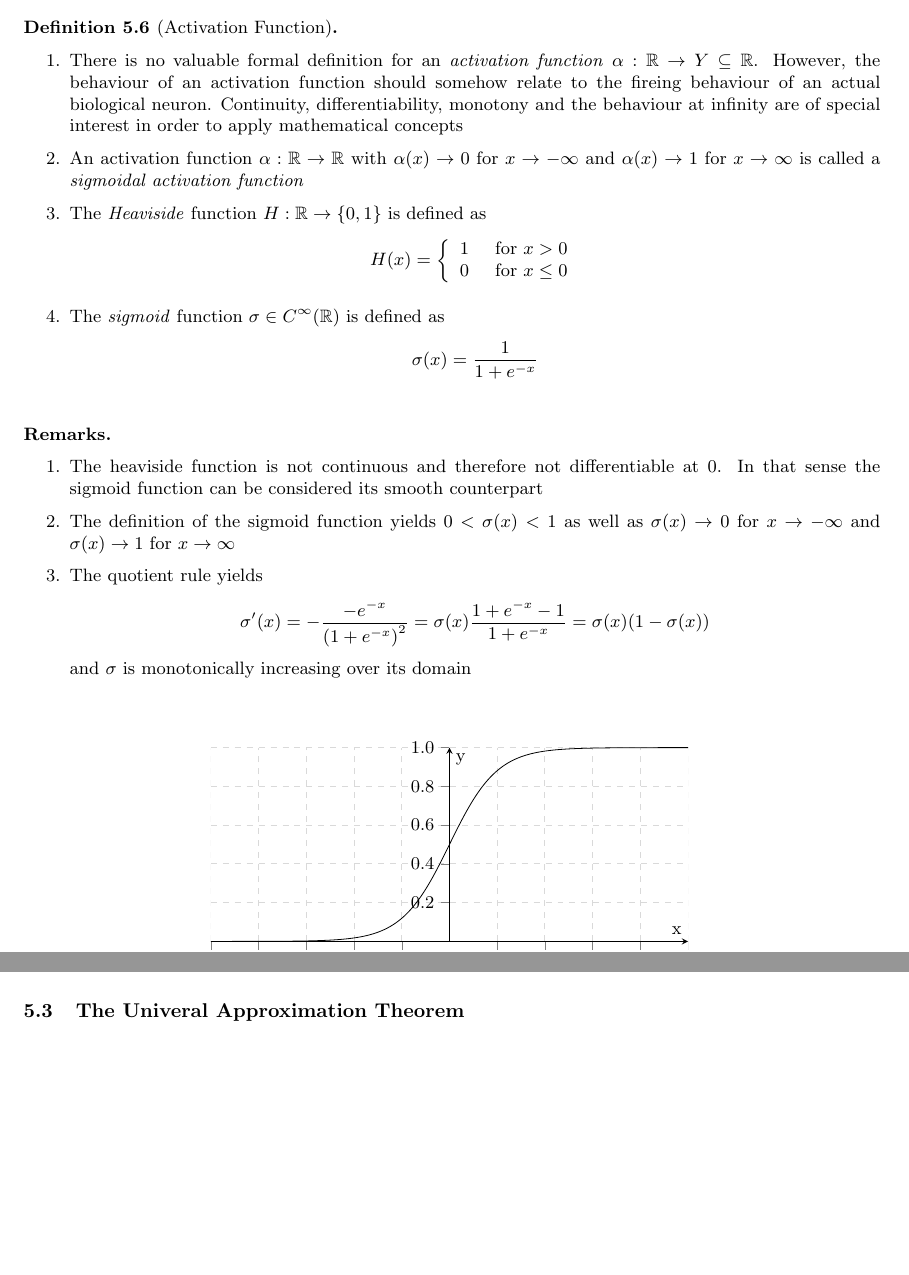
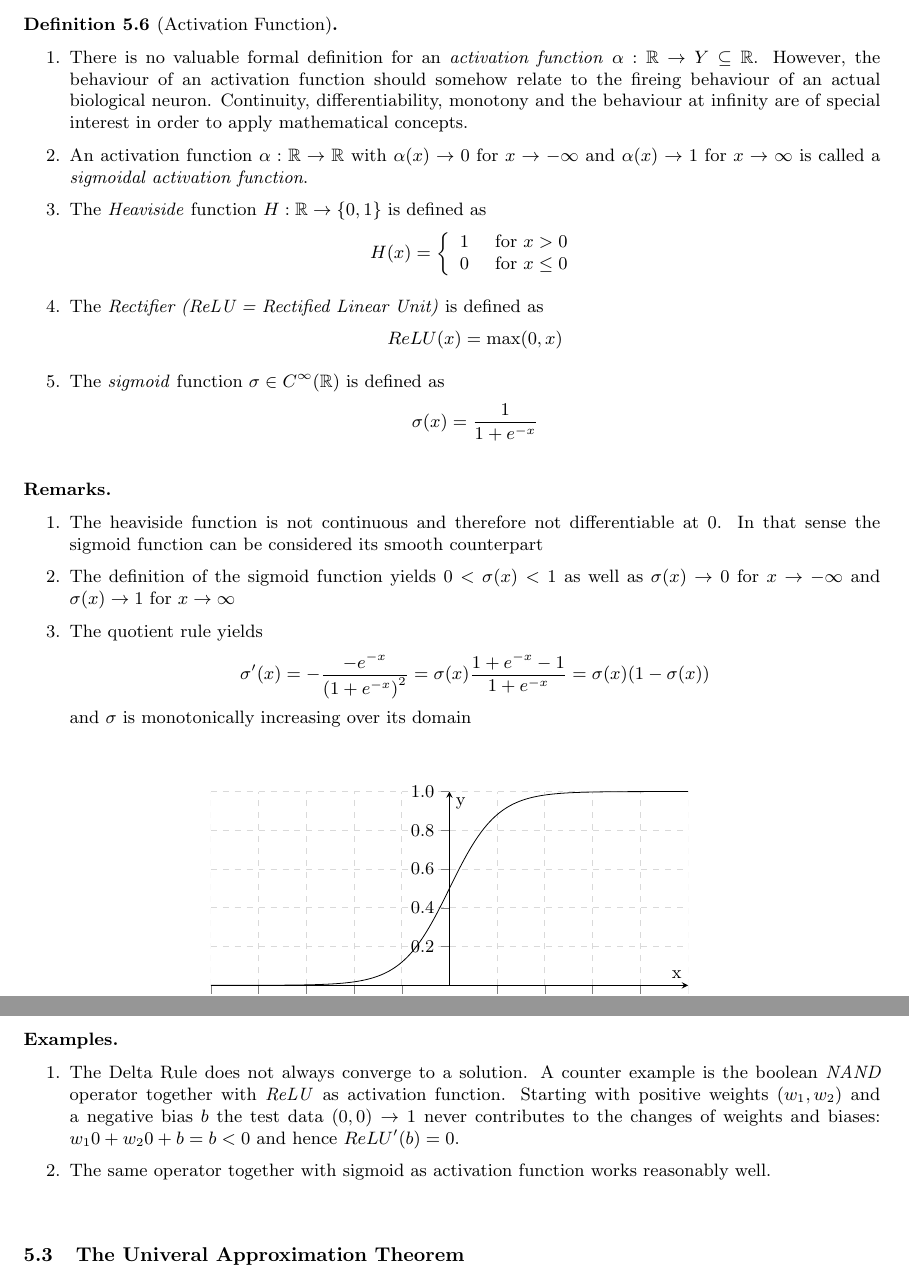
Before and after one commit to apefind/math, a LaTeX document (notes.tex, which reads section-5.tex): two parts of pages 29 and 31 of 33, joined at a grey line, cut so that both start at the same text, the shorter picture padded with empty space. Compiled offline with pdfLaTeX.

Commit message:
NAND and ReLU

```diff
--- a/section-5.tex
+++ b/section-5.tex
@@ -266,10 +266,10 @@ for the maximumn number of required steps.
               \( \alpha: \R \to Y \subseteq \R \). However, the behaviour of an activation function should
               somehow relate to the fireing behaviour of an actual biological neuron. Continuity,
               differentiability, monotony and the behaviour at infinity are of special interest in order
-              to apply mathematical concepts
+              to apply mathematical concepts.
         \item An activation function \( \alpha: \R \to \R \) with \( \alpha(x) \to 0 \)
               for \( x \to -\infty \) and \( \alpha(x) \to 1 \) for \( x \to \infty \) is called a
-              \emph{sigmoidal activation function}
+              \emph{sigmoidal activation function}.
         \item The \emph{Heaviside} function \( H: \R \to \{ 0, 1 \} \) is defined as
               \[
                   H(x) = \left \{
@@ -278,6 +278,10 @@ for the maximumn number of required steps.
                       0 & \text{ for }x \le 0
                   \end{array}
                   \right.
+              \]
+        \item The \emph{Rectifier (ReLU = Rectified Linear Unit)} is defined as
+              \[
+                  ReLU(x) = \max(0, x)
               \]
         \item The \emph{sigmoid} function \( \sigmoid \in C^\infty(\R) \) is defined as
               \[
@@ -433,6 +436,20 @@ The Delta Rule applies the method of the Steepest Descent to the error function
 
 
 \inputminted[fontsize=\small, framesep=0.35cm, frame=lines, python3=true]{python}{notebook/neural_network/delta_rule.py}
+\bigskip
+
+
+\begin{examples}
+    \hfill
+    \begin{enumerate}
+        \item The Delta Rule does not always converge to a solution. A counter example is the boolean \emph{NAND}
+              operator together with \emph{ReLU} as activation function. Starting with positive weights
+              \( (w_1, w_2) \) and a negative bias \( b \) the test data \( (0, 0) \to 1 \)
+              never contributes to the changes of weights and biases: \( w_1 0 + w_2 0 + b = b < 0 \) and
+              hence \( ReLU'(b) = 0 \).
+        \item The same operator together with sigmoid as activation function works reasonably well.
+    \end{enumerate}
+\end{examples}
 \bigskip
 
 
```
Also changed, not shown: section-5.tex (3 more changed lines), 6 other files.
